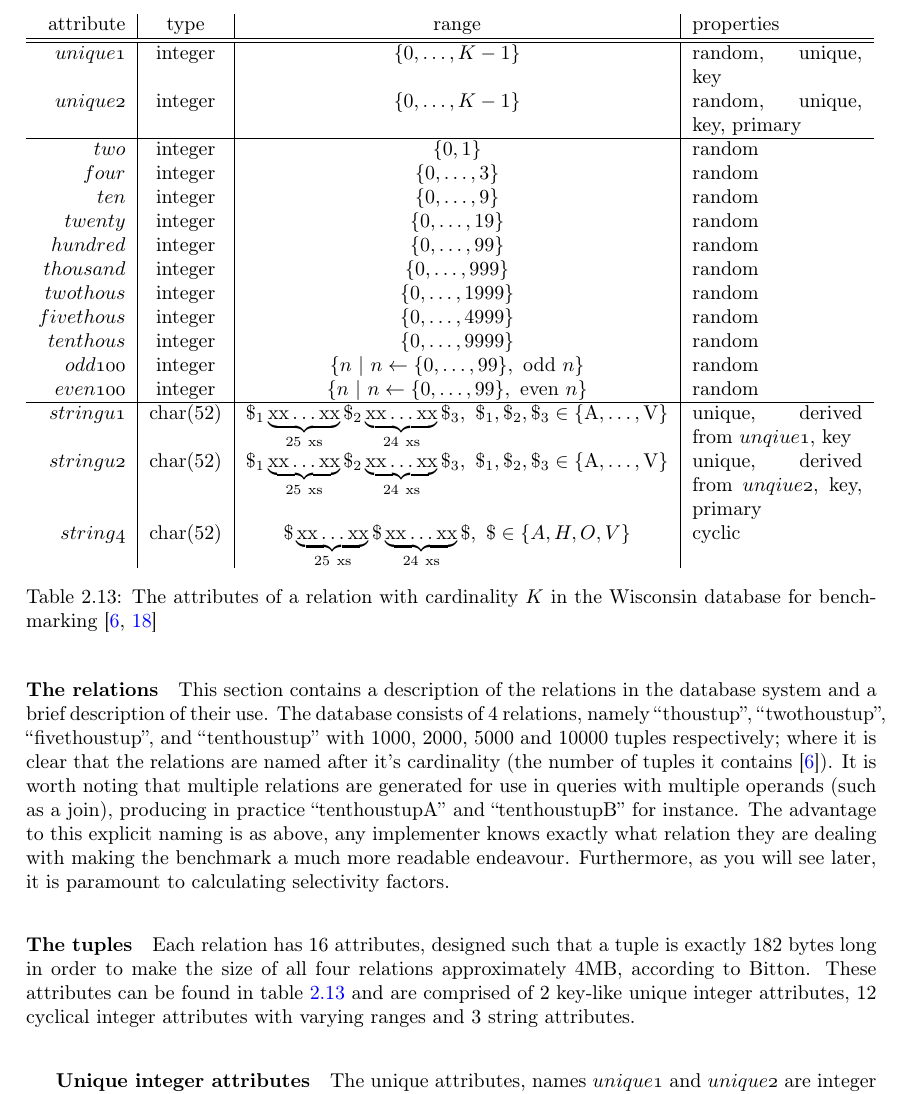
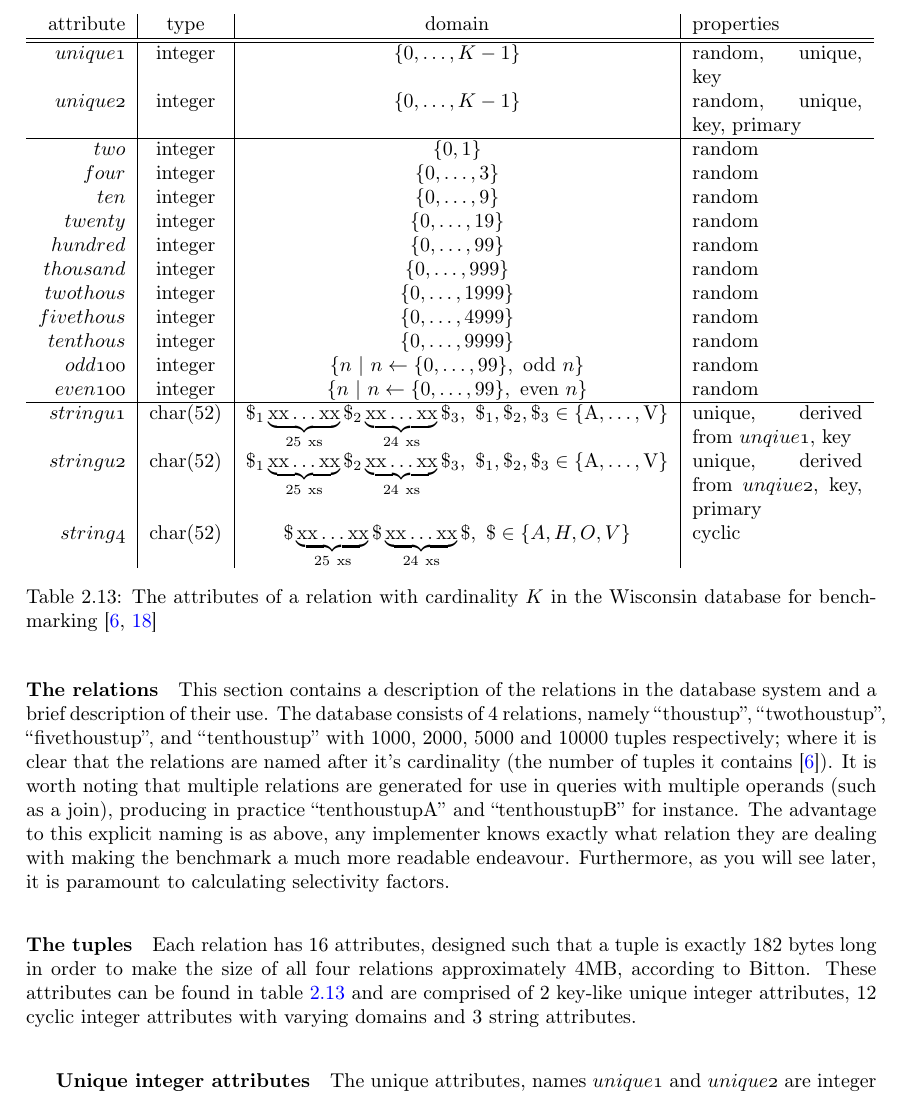
Before and after one commit to MatBon01/joinbench, a LaTeX thesis (report/final.tex, which reads report/background/benchmarking.tex): part of page 13 of 21, cut so that both start at the same text. Compiled offline with pdfLaTeX.

Commit message:
Change references to range to domain

```diff
--- a/report/background/benchmarking.tex
+++ b/report/background/benchmarking.tex
@@ -239,11 +239,11 @@ see later, it is paramount to calculating selectivity factors.
 tuple is exactly 182 bytes long in order to make the size of all four relations
 approximately 4MB, according to Bitton. These attributes can be found in
 \fref{tab:WisconsinAttributes} and are comprised of 2 key-like unique integer
-attributes, 12 cyclical integer attributes with varying ranges and 3 string attributes.
+attributes, 12 cyclic integer attributes with varying domains and 3 string attributes.
 
 \begin{table}[t]
     \begin{tabular}{r | c | c | p{0.2\linewidth}}
-        attribute & type & range & properties \\
+        attribute & type & domain & properties \\
         \hline\hline
 
         \attribute{unique1} & integer & $\{0, \ldots, K - 1\}$ & random, unique, key \\
```
